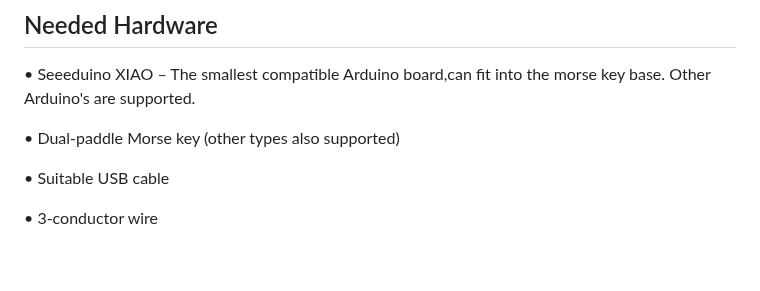
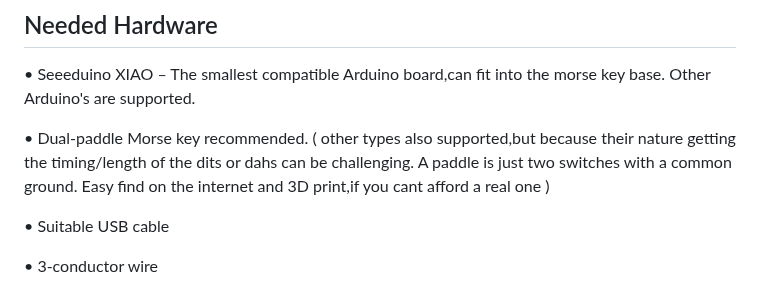
Before and after one commit to Supermagnum/supermorse-app, a Markdown page: README.md, the part around the change. Rendered like a GitHub page; blank space fills up the shorter version.

```diff
--- a/README.md
+++ b/README.md
@@ -90,7 +90,8 @@ cd supermorse-app
 • Seeeduino XIAO – The smallest compatible Arduino board,can fit into the morse key base.
 Other Arduino's are supported.
 
-• Dual-paddle Morse key (other types also supported)
+• Dual-paddle Morse key recommended.
+( other types also supported,but because their nature getting the timing/length of the dits or dahs can be challenging. A paddle is just two switches with a common ground. Easy find on the internet and 3D print,if you cant afford a real one )
 
 • Suitable USB cable
 
```
